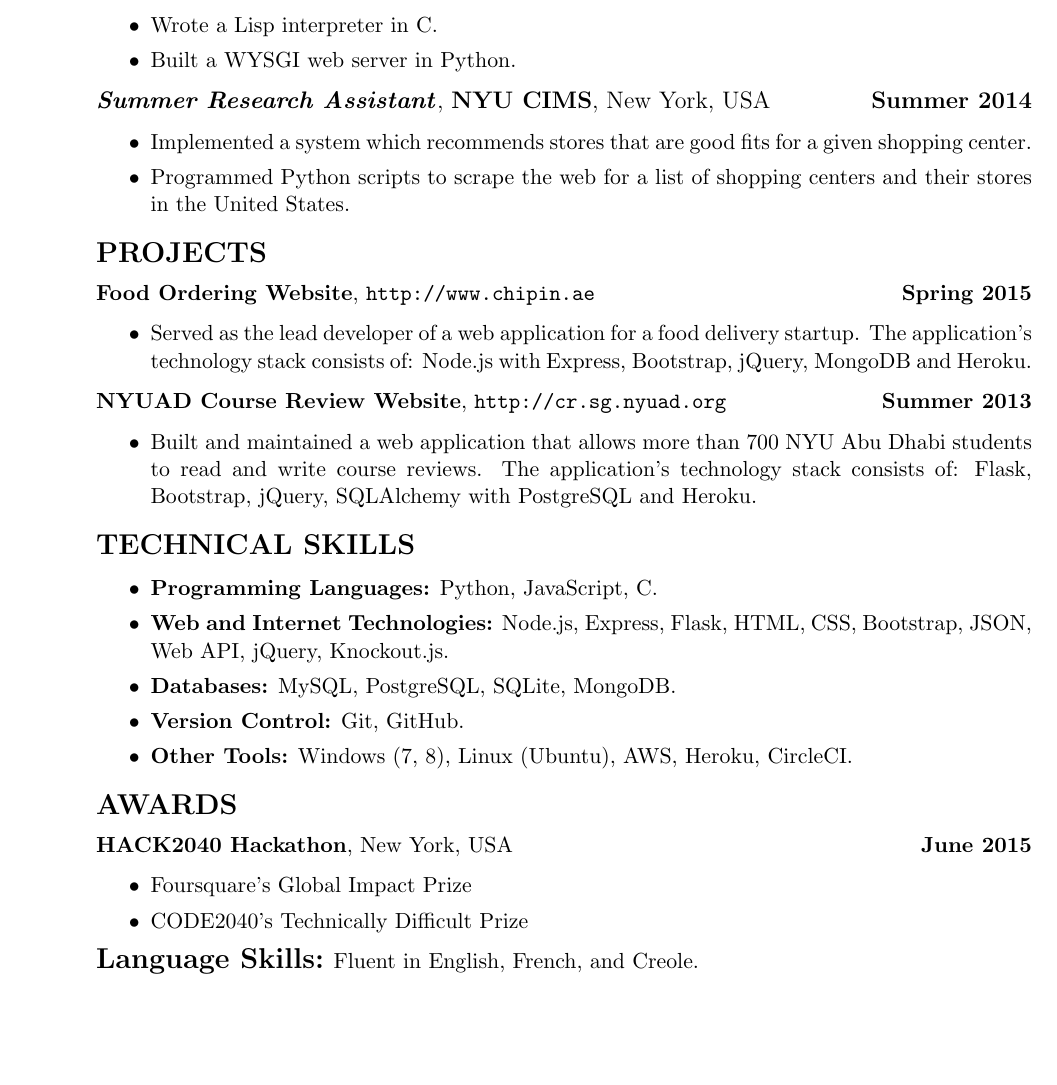
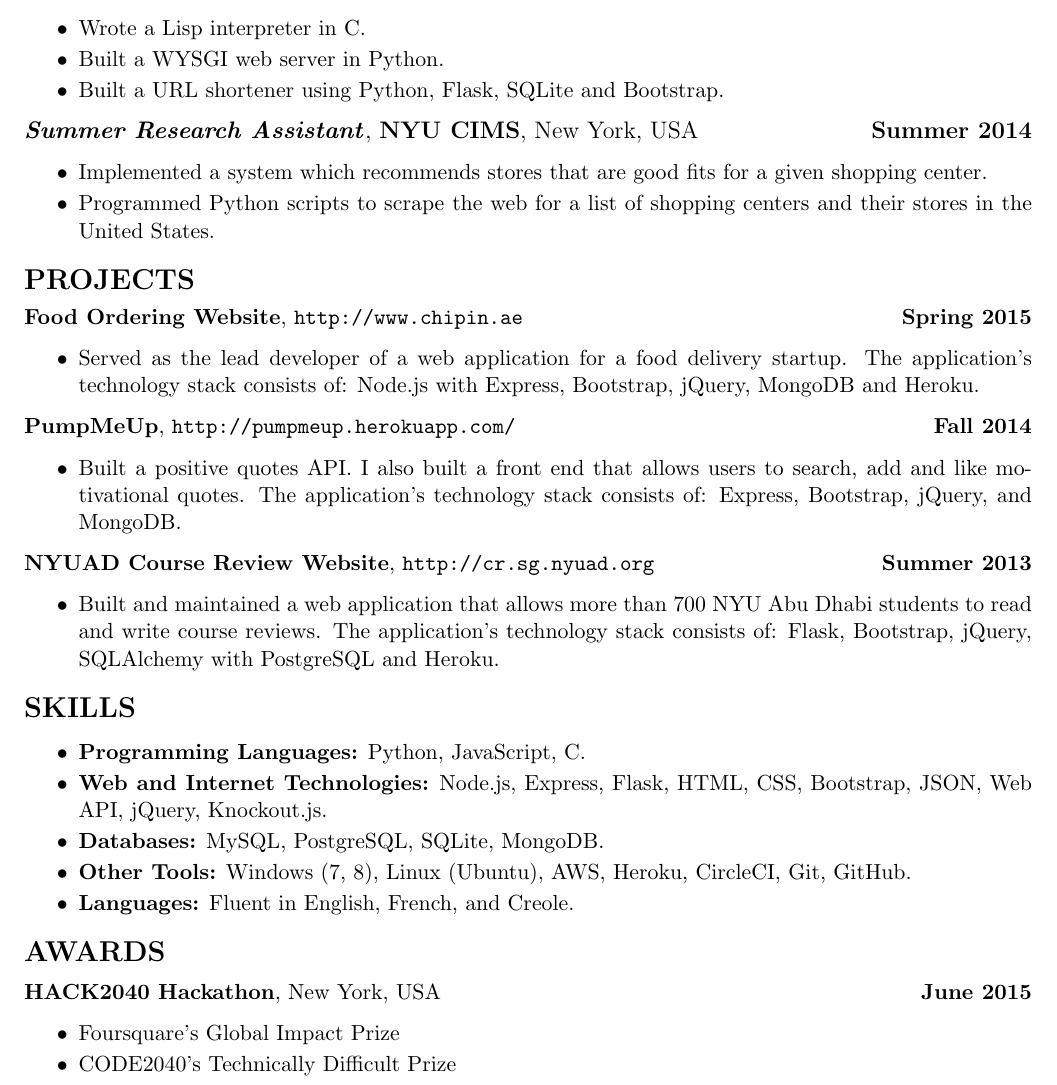
Before and after one commit to joejean/resume, a LaTeX document (Joe_Jean_Computer_Science_May_2016.tex): part of the page, cut so that both start at the same text, the shorter picture padded with empty space. Compiled offline with pdfLaTeX.

Commit message:
new version

```diff
--- a/Joe_Jean_Computer_Science_May_2016.tex
+++ b/Joe_Jean_Computer_Science_May_2016.tex
@@ -1,13 +1,13 @@
 \documentclass[11pt]{article} %Sets the default text size to 11pt and class to article.
 %------------------------Dimensions--------------------------------------------
-\topmargin=0.0in %length of margin at the top of the page (1 inch added by default)
-\oddsidemargin=0.0in %length of margin on sides for odd pages
+\topmargin=-0.6in %length of margin at the top of the page (1 inch added by default)
+\oddsidemargin=-0.5in %length of margin on sides for odd pages
 \evensidemargin=0in %length of margin on sides for even pages
-\textwidth=6.5in %How wide you want your text to be
+\textwidth=7.0in %How wide you want your text to be
 \marginparwidth=0.5in
 \headheight=0pt %1in margins at top and bottom (1 inch is added to this value by default)
 \headsep=0pt %Increase to increase white space in between headers and the top of the page
-\textheight=9.0in %How tall the text body is allowed to be on each page
+\textheight=9.8in %How tall the text body is allowed to be on each page
 %-------------------------End Dimensions-----------------------------------------
 
 %------------------------Packages-------------------------------------------------%
@@ -34,45 +34,49 @@ Bachelor of Science in Computer Science, expected May 2016. GPA: 3.47 / 4.00\\
 \noindent{\Large \bf EXPERIENCE} \medskip
 
 \noindent \centerline{\large \textbf{\textit{Recurser}}, \textbf {Recurse Center}, New York, USA \hfill \textbf{Summer 2015}}
-\begin{itemize}\itemsep0em
+\begin{itemize}\itemsep-0.2em
   \item Wrote a Lisp interpreter in C.
   \item Built a WYSGI web server in Python.
+  \item Built a URL shortener using Python, Flask, SQLite and Bootstrap.
 \end{itemize}
 \noindent \centerline{\large \textbf{\textit{Summer Research Assistant}}, \textbf {NYU CIMS}, New York, USA \hfill \textbf{Summer 2014}}
-\begin{itemize}\itemsep0em
+\begin{itemize}\itemsep-0.2em
   \item Implemented a system which recommends stores that are good fits for a given shopping center.
   \item Programmed Python scripts to scrape the web for a list of shopping centers and their stores in the United States.
 \end{itemize}
 \medskip
 
-\noindent{\Large \bf PROJECTS}\medskip
+\noindent{\Large \bf PROJECTS}\vspace{0.05in}
 
 \noindent \centerline{\normalsize \textbf{Food Ordering Website}, \url{http://www.chipin.ae} \hfill \textbf{Spring 2015}}
 \begin{itemize}
   \item Served as the lead developer of a web application for a food delivery startup. The application's technology stack consists of: Node.js with Express, Bootstrap, jQuery, MongoDB and Heroku.
 \end{itemize}
+\noindent \centerline{\normalsize \textbf{PumpMeUp}, \url{http://pumpmeup.herokuapp.com/} \hfill \textbf{Fall 2014}}
+\begin{itemize}\itemsep-0.2em
+  \item Built a positive quotes API. I also built a front end that allows users to search, add and like motivational quotes. The application's technology stack consists of: Express, Bootstrap, jQuery, and MongoDB.
+\end{itemize}
 \noindent \centerline{\normalsize \textbf{NYUAD Course Review Website}, \url{http://cr.sg.nyuad.org} \hfill \textbf{Summer 2013}}
-\begin{itemize}\itemsep0em
+\begin{itemize}\itemsep-0.2em
   \item Built and maintained a web application that allows more than 700 NYU Abu Dhabi students to read and write course reviews. The application's technology stack consists of: Flask, Bootstrap, jQuery, SQLAlchemy with PostgreSQL and Heroku.
 \end{itemize}
 \medskip
 
-\noindent{\Large \bf TECHNICAL SKILLS}
-\begin{itemize}\itemsep0em
+\noindent{\Large \bf SKILLS}
+\begin{itemize}\itemsep-0.2em
   \item \textbf{Programming Languages:} Python, JavaScript, C.
   \item \textbf{Web and Internet Technologies:} Node.js, Express, Flask, HTML, CSS, Bootstrap, JSON, Web API, jQuery, Knockout.js.
   \item \textbf{Databases:} MySQL, PostgreSQL, SQLite, MongoDB.
-  \item \textbf{Version Control:} Git, GitHub.
-  \item \textbf{Other Tools:} Windows (7, 8), Linux (Ubuntu), AWS, Heroku, CircleCI.
+  \item \textbf{Other Tools:} Windows (7, 8), Linux (Ubuntu), AWS, Heroku, CircleCI, Git, GitHub.
+  \item \textbf{Languages:} Fluent in English, French, and Creole.
 \end{itemize}
 \medskip
+
 \noindent{\Large \bf AWARDS} \medskip
 
 \noindent \centerline{\normalsize  \textbf {HACK2040 Hackathon}, New York, USA \hfill \textbf{June 2015}}
-\begin{itemize}\itemsep0em
+\begin{itemize}\itemsep-0.2em
   \item Foursquare's Global Impact Prize
   \item CODE2040's Technically Difficult Prize
 \end{itemize}
-
-\noindent{\Large \textbf{Language Skills:}} Fluent in English, French, and Creole.
 \end{document}
```
Also changed, not shown: Joe_Jean_Computer_Science_May_2016.pdf.
